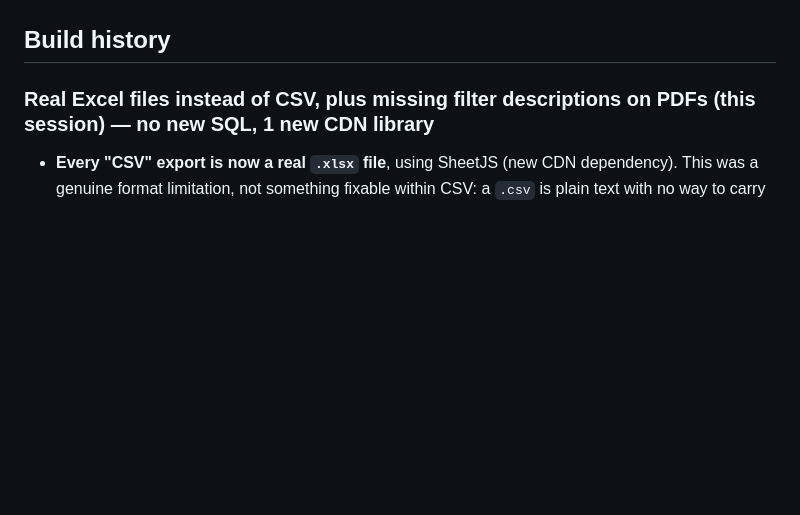
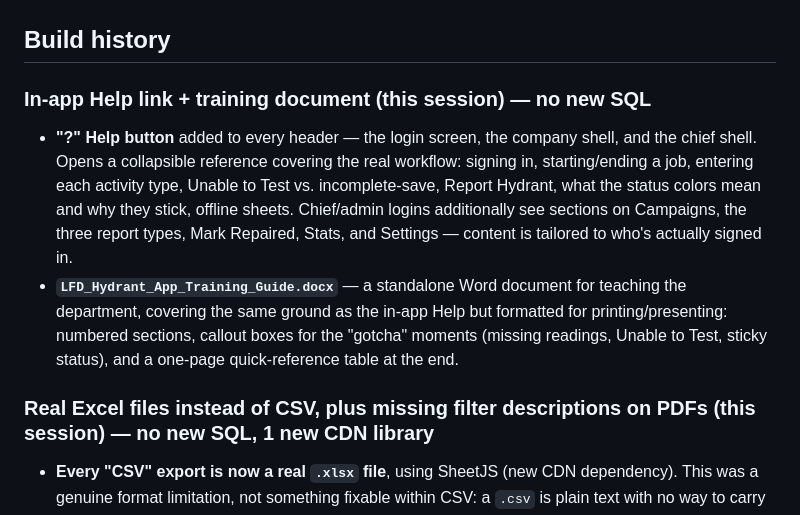
Before and after one commit to lfd-hydrants/lfd-hydrants, a Markdown page: README.md, the part around the change. Rendered like a GitHub page; blank space fills up the shorter version.

```diff
--- a/README.md
+++ b/README.md
@@ -52,6 +52,22 @@ visibility, stats, and exportable reports/backups.
   date is set; not needed until then.
 
 ## Build history
+
+### In-app Help link + training document (this session) — no new SQL
+
+- **"?" Help button** added to every header — the login screen, the
+  company shell, and the chief shell. Opens a collapsible reference
+  covering the real workflow: signing in, starting/ending a job,
+  entering each activity type, Unable to Test vs. incomplete-save,
+  Report Hydrant, what the status colors mean and why they stick,
+  offline sheets. Chief/admin logins additionally see sections on
+  Campaigns, the three report types, Mark Repaired, Stats, and
+  Settings — content is tailored to who's actually signed in.
+- **`LFD_Hydrant_App_Training_Guide.docx`** — a standalone Word document
+  for teaching the department, covering the same ground as the in-app
+  Help but formatted for printing/presenting: numbered sections, callout
+  boxes for the "gotcha" moments (missing readings, Unable to Test,
+  sticky status), and a one-page quick-reference table at the end.
 
 ### Real Excel files instead of CSV, plus missing filter descriptions on PDFs (this session) — no new SQL, 1 new CDN library
 
```
